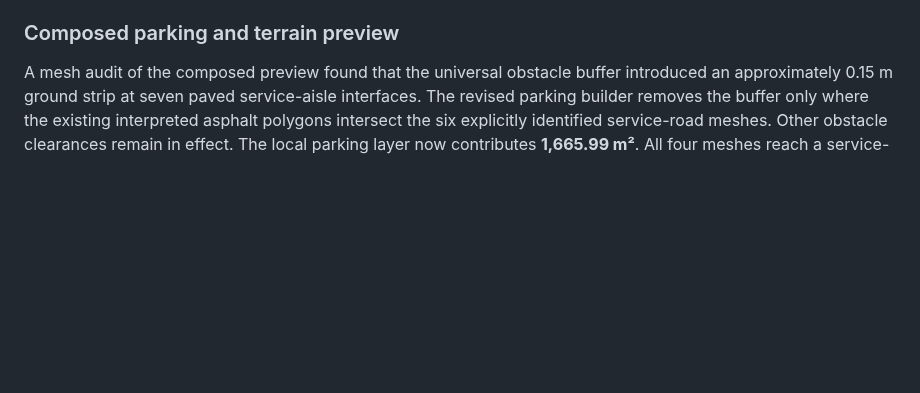
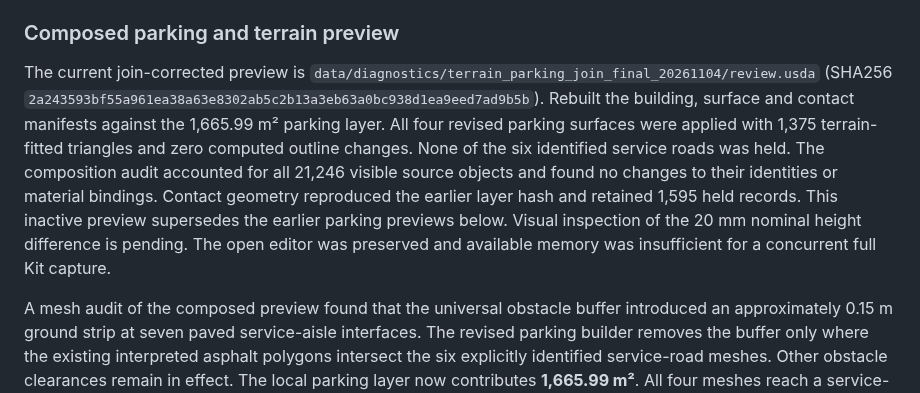
Before and after one commit to ajoiventures/TWIN, a Markdown page: docs/MAIN_STREET_GROUND_AND_CANOPY.md, the part around the change. Rendered like a GitHub page; blank space fills up the shorter version.

Commit message:
Record join-corrected parking and terrain preview

```diff
--- a/docs/MAIN_STREET_GROUND_AND_CANOPY.md
+++ b/docs/MAIN_STREET_GROUND_AND_CANOPY.md
@@ -9,6 +9,8 @@ Ran all four composed meshes through the existing terrain surface fitter against
 The pilot remains an aerial interpretation. Confirmed lot boundaries, circulation, striping, access, current grades and the rest of Main Street remain open. The City's impervious-area assessment explicitly includes parking, making it a source lead for coverage outside the pilot. No public Orlando polygon endpoint was verified. [City stormwater utility](https://www.orlando.gov/Our-Government/Departments-Offices/Public-Works/Streets-and-Stormwater-Division/Stormwater-Utility-Fee)
 
 ### Composed parking and terrain preview
+
+The current join-corrected preview is `data/diagnostics/terrain_parking_join_final_20261104/review.usda` (SHA256 `2a243593bf55a961ea38a63e8302ab5c2b13a3eb63a0bc938d1ea9eed7ad9b5b`). Rebuilt the building, surface and contact manifests against the 1,665.99 m² parking layer. All four revised parking surfaces were applied with 1,375 terrain-fitted triangles and zero computed outline changes. None of the six identified service roads was held. The composition audit accounted for all 21,246 visible source objects and found no changes to their identities or material bindings. Contact geometry reproduced the earlier layer hash and retained 1,595 held records. This inactive preview supersedes the earlier parking previews below. Visual inspection of the 20 mm nominal height difference is pending. The open editor was preserved and available memory was insufficient for a concurrent full Kit capture.
 
 A mesh audit of the composed preview found that the universal obstacle buffer introduced an approximately 0.15 m ground strip at seven paved service-aisle interfaces. The revised parking builder removes the buffer only where the existing interpreted asphalt polygons intersect the six explicitly identified service-road meshes. Other obstacle clearances remain in effect. The local parking layer now contributes **1,665.99 m²**. All four meshes reach a service-road edge, with at most 0.000105 m² of overlap per lot after USD float serialization. The terrain fitting check preserved all four revised outlines. The previous preview pins older parking bytes and needs a fresh rebuild before rendered review. The 20 mm nominal modeled height difference still needs inspection at the joins. These are aerial-interpreted paved connections with engineering grades unverified.
 
```
